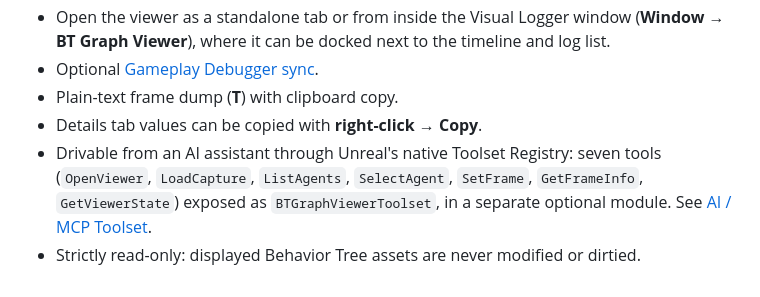
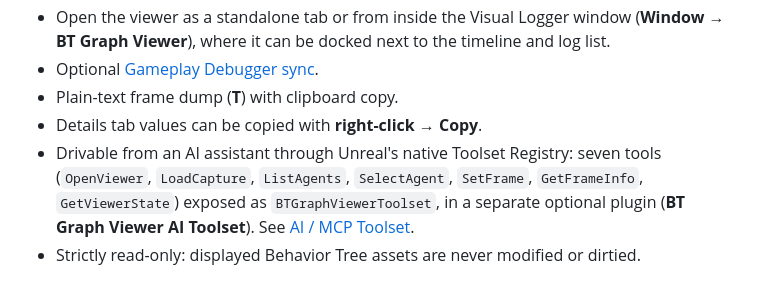
Before and after one commit to JulienPirat/btgraphviewer-docs, a Markdown page: changelog.md, the part around the change. Drawn GitHub-style.

```diff
--- a/changelog.md
+++ b/changelog.md
@@ -18,5 +18,5 @@ First release. Unreal Engine 5.8.
 - Optional [Gameplay Debugger sync](gameplay-debugger-sync.md).
 - Plain-text frame dump (**T**) with clipboard copy.
 - Details tab values can be copied with **right-click → Copy**.
-- Drivable from an AI assistant through Unreal's native Toolset Registry: seven tools (`OpenViewer`, `LoadCapture`, `ListAgents`, `SelectAgent`, `SetFrame`, `GetFrameInfo`, `GetViewerState`) exposed as `BTGraphViewerToolset`, in a separate optional module. See [AI / MCP Toolset](ai-toolset.md).
+- Drivable from an AI assistant through Unreal's native Toolset Registry: seven tools (`OpenViewer`, `LoadCapture`, `ListAgents`, `SelectAgent`, `SetFrame`, `GetFrameInfo`, `GetViewerState`) exposed as `BTGraphViewerToolset`, in a separate optional plugin (**BT Graph Viewer AI Toolset**). See [AI / MCP Toolset](ai-toolset.md).
 - Strictly read-only: displayed Behavior Tree assets are never modified or dirtied.
```
Also changed, not shown: ai-toolset.md (+25 -5 lines), getting-started.md (+2 -0 lines), static/images/bgv_ai_plugin.png (added), static/images/bgv_install_plugins.png.
